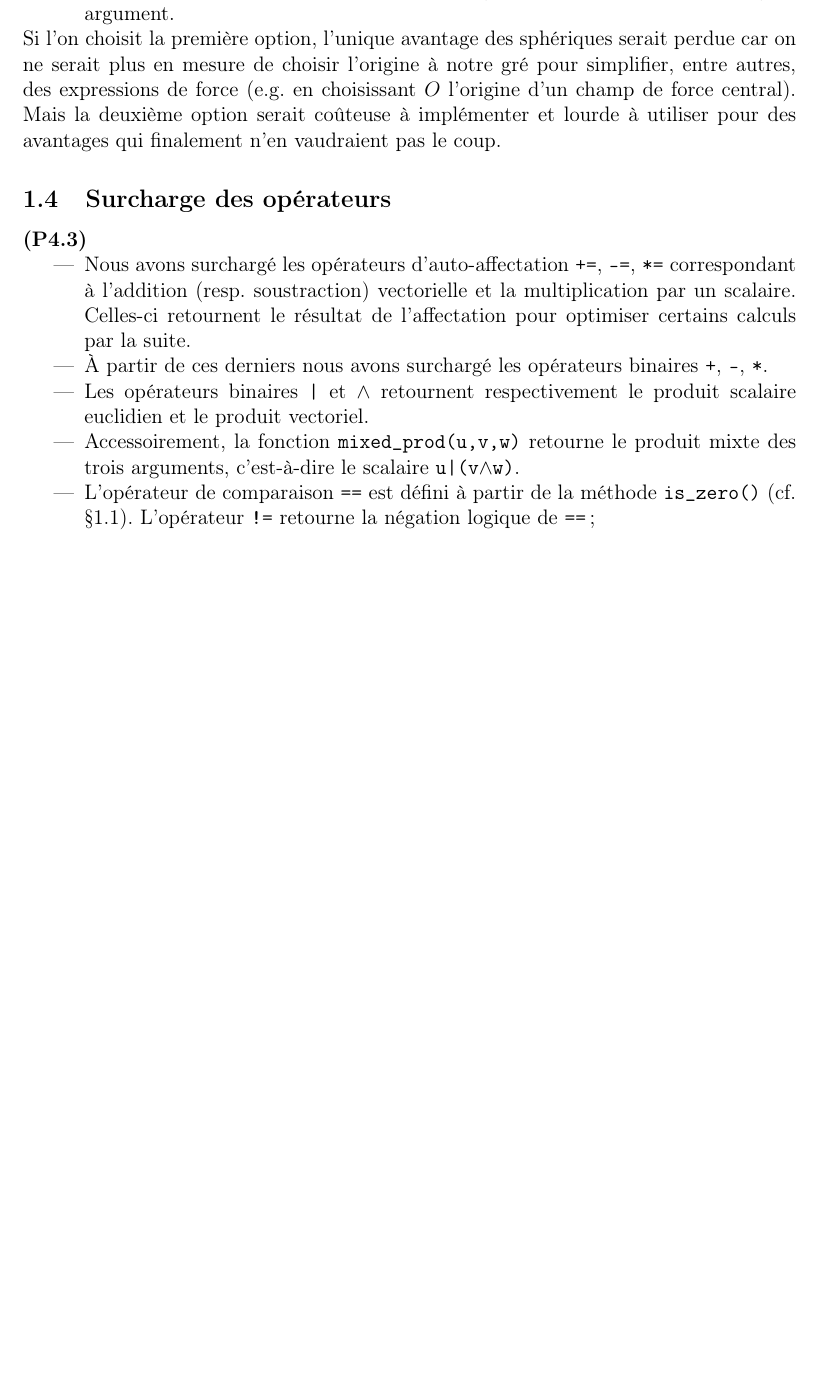
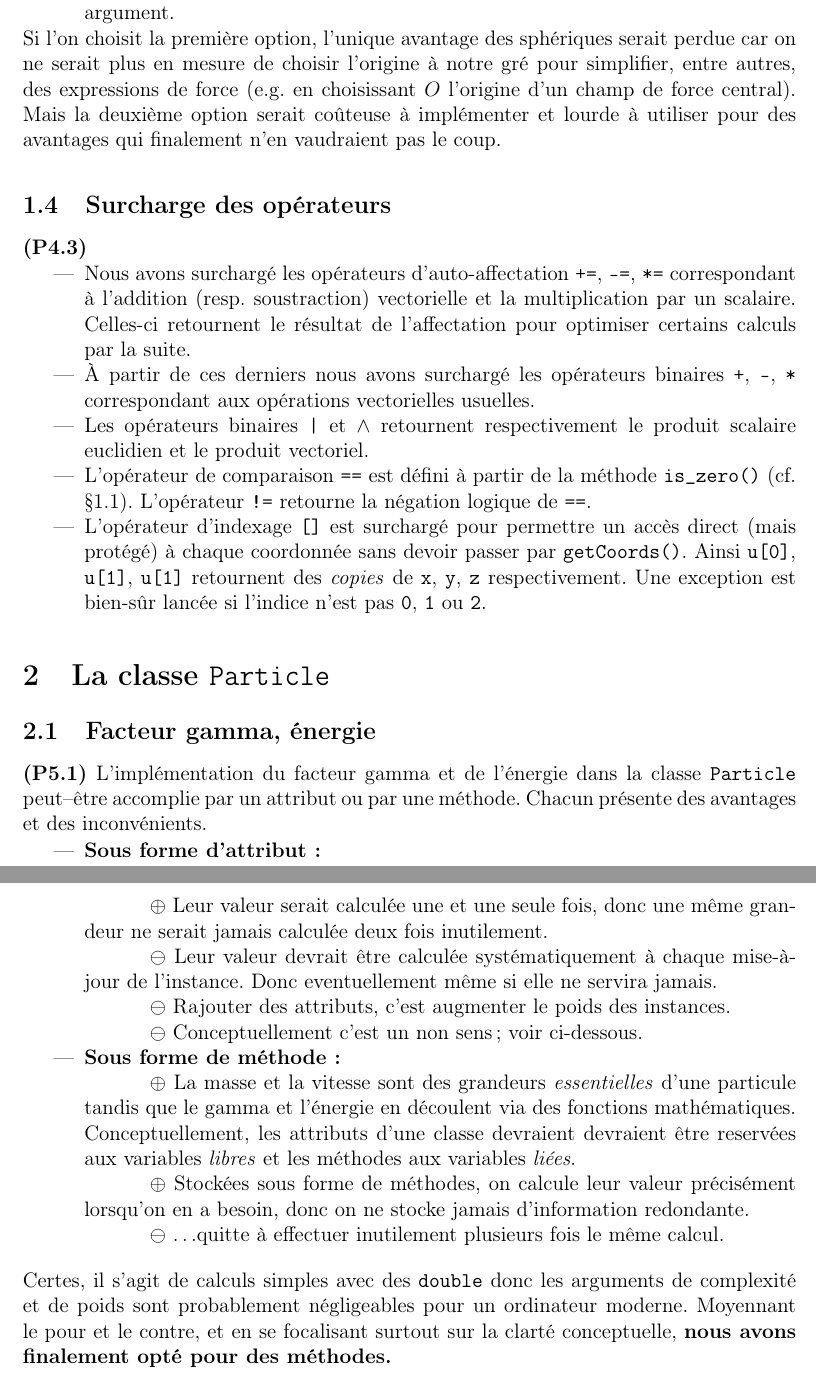
Before and after one commit to raphael-vock/cern-junior, a LaTeX document (misc/REPONSES.tex): part of page 2 of 2 before the commit and two parts of pages 2 and 3 of 3 after it, the two joined at a grey line, cut so that both start at the same text, the shorter picture padded with empty space. Compiled offline with pdfLaTeX.

Commit message:
updated tex

```diff
--- a/misc/REPONSES.tex
+++ b/misc/REPONSES.tex
@@ -51,13 +51,37 @@ Si l'on choisit la première option, l'unique avantage des sphériques serait pe
 \begin{itemize}
 \item Nous avons surchargé les opérateurs d'auto-affectation \T{+=}, \T{-=}, \T{*=} correspondant à l'addition (resp. soustraction) vectorielle et la multiplication par un scalaire. Celles-ci retournent le résultat de l'affectation pour optimiser certains calculs par la suite.
 
-\item À partir de ces derniers nous avons surchargé les opérateurs binaires \T{+}, \T{-}, \T{*}.
+\item À partir de ces derniers nous avons surchargé les opérateurs binaires \T{+}, \T{-}, \T{*} correspondant aux opérations vectorielles usuelles.
 
 \item Les opérateurs binaires \T{|} et \T{$\wedge$} retournent respectivement le produit scalaire euclidien et le produit vectoriel.
 
-\item Accessoirement, la fonction \T{mixed\_prod(u,v,w)} retourne le produit mixte des trois arguments, c'est-à-dire le scalaire \T{u|(v$\wedge$w)}.
+\item L'opérateur de comparaison \T{==} est défini à partir de la méthode \T{is\_zero()} (cf. \S1.1). L'opérateur \T{!=} retourne la négation logique de \T{==}.
 
-\item L'opérateur de comparaison \T{==} est défini à partir de la méthode \T{is\_zero()} (cf. \S1.1). L'opérateur \T{!=} retourne la négation logique de \T{==};
+\item L'opérateur d'indexage \T{[]} est surchargé pour permettre un accès direct (mais protégé) à chaque coordonnée sans devoir passer par \T{getCoords()}. Ainsi \T{u[0]}, \T{u[1]}, \T{u[1]} retournent des \textit{copies} de \T{x}, \T{y}, \T{z} respectivement. Une exception est bien-sûr lancée si l'indice n'est pas \T{0}, \T{1} ou \T{2}.
 \end{itemize}
 
+\section{La classe \T{Particle}}
+
+\subsection{Facteur gamma, énergie}
+\noindent \textbf{(P5.1)}
+L'implémentation du facteur gamma et de l'énergie dans la classe \T{Particle} peut–être accomplie par un attribut ou par une méthode. Chacun présente des avantages et des inconvénients.
+
+\begin{itemize}
+
+\item \textbf{Sous forme d'attribut:}
+\subitem $\oplus$ Leur valeur serait calculée une et une seule fois, donc une même grandeur ne serait jamais calculée deux fois inutilement.
+\subitem $\ominus$ Leur valeur devrait être calculée systématiquement à chaque mise-à-jour de l'instance. Donc eventuellement même si elle ne servira jamais.
+\subitem $\ominus$ Rajouter des attributs, c'est augmenter le poids des instances.
+\subitem $\ominus$ Conceptuellement c'est un non sens ; voir ci-dessous.
+
+\item \textbf{Sous forme de méthode:}
+\subitem $\oplus$ La masse et la vitesse sont des grandeurs \textit{essentielles} d'une particule tandis que le gamma et l'énergie en découlent via des fonctions mathématiques. Conceptuellement, les attributs d'une classe devraient devraient être reservées aux variables \textit{libres} et les méthodes aux variables \textit{liées}.
+
+\subitem $\oplus$ Stockées sous forme de méthodes, on calcule leur valeur précisément lorsqu'on en a besoin, donc on ne stocke jamais d'information redondante.
+
+\subitem $\ominus$ \ldots quitte à effectuer inutilement plusieurs fois le même calcul.
+\end{itemize}
+\bigskip
+Certes, il s'agit de calculs simples avec des \double\ donc les arguments de complexité et de poids sont probablement négligeables pour un ordinateur moderne. Moyennant le pour et le contre, et en se focalisant surtout sur la clarté conceptuelle, \textbf{nous avons finalement opté pour des méthodes.}
+
 \end{document}
```
Also changed, not shown: misc/REPONSES.pdf, misc/REPONSES.tex (12 more changed lines), 3 other files.
